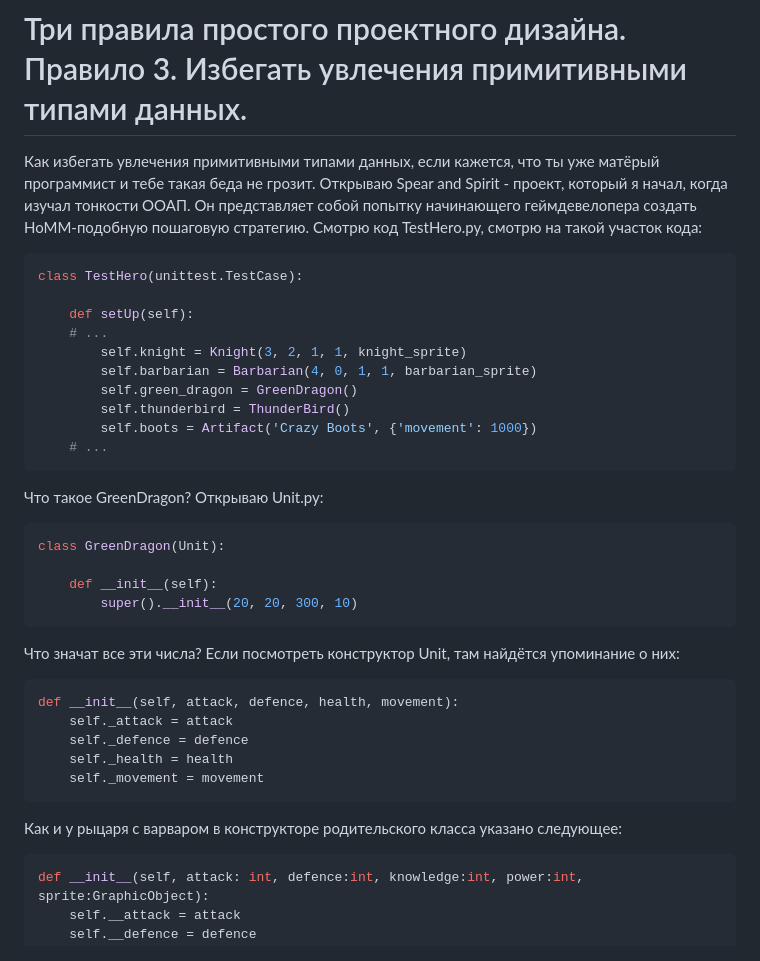
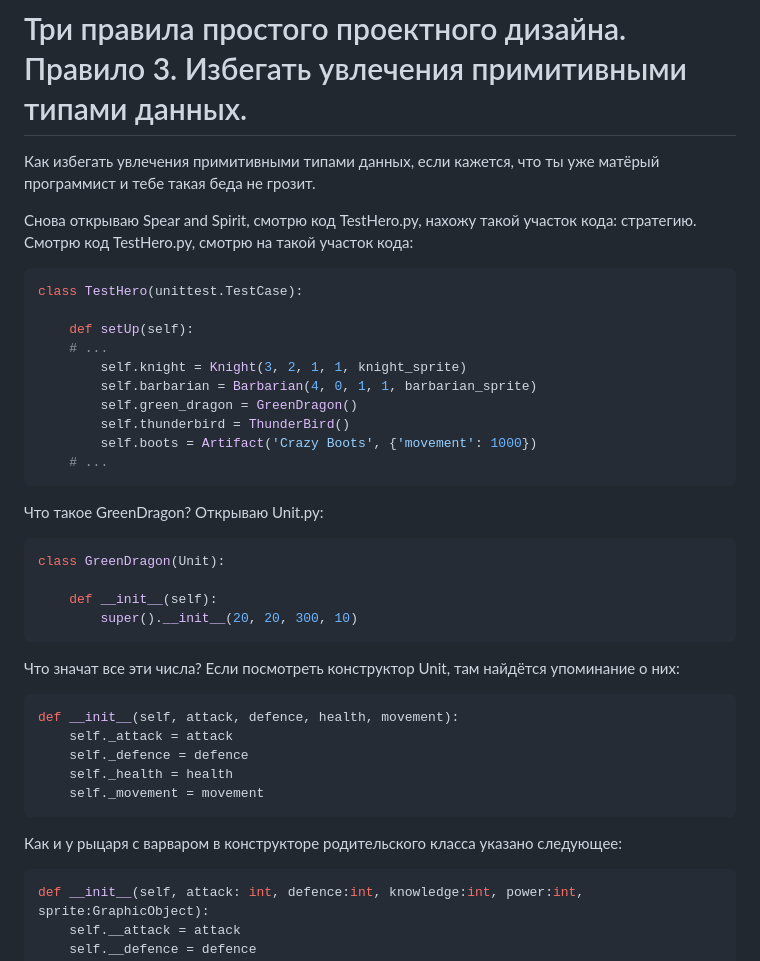
Before and after one commit to Paberu/paberu.github.io, a Markdown page: hard work 11_3.md, the part around the change. Drawn GitHub-style.

````diff
--- a/hard work 11_3.md
+++ b/hard work 11_3.md
@@ -1,7 +1,8 @@
 # Три правила простого проектного дизайна. Правило 3. Избегать увлечения примитивными типами данных.
 
-Как избегать увлечения примитивными типами данных, если кажется, что ты уже матёрый программист и тебе такая беда не грозит. Открываю Spear and Spirit - проект, который я начал, когда изучал тонкости ООАП. Он представляет собой попытку начинающего геймдевелопера создать HoMM-подобную пошаговую стратегию. Смотрю код TestHero.py, смотрю на такой участок кода:
+Как избегать увлечения примитивными типами данных, если кажется, что ты уже матёрый программист и тебе такая беда не грозит.
 
+Снова открываю Spear and Spirit, смотрю код TestHero.py, нахожу такой участок кода: стратегию. Смотрю код TestHero.py, смотрю на такой участок кода:
 ```Python
 class TestHero(unittest.TestCase):
 
@@ -16,7 +17,6 @@ class TestHero(unittest.TestCase):
 ```
 
 Что такое GreenDragon? Открываю Unit.py:
-
 ```Python
 class GreenDragon(Unit):
 
@@ -25,7 +25,6 @@ class GreenDragon(Unit):
 ```
 
 Что значат все эти числа? Если посмотреть конструктор Unit, там найдётся упоминание о них:
-
 ```Python
 def __init__(self, attack, defence, health, movement):
     self._attack = attack
@@ -35,7 +34,6 @@ def __init__(self, attack, defence, health, movement):
 ```
 
 Как и у рыцаря с варваром в конструкторе родительского класса указано следующее:
-
 ```Python
 def __init__(self, attack: int, defence:int, knowledge:int, power:int, sprite:GraphicObject):
     self.__attack = attack
````
